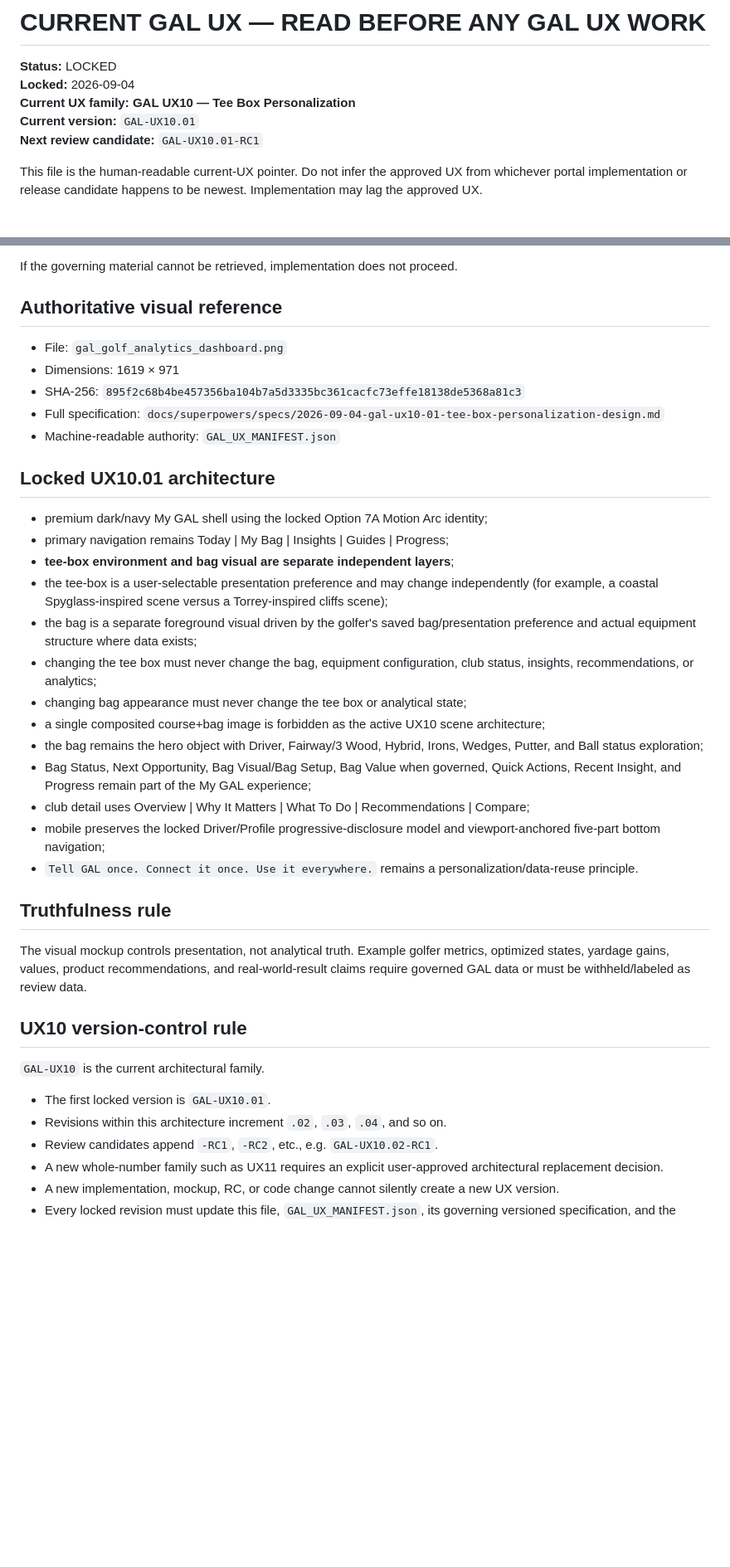
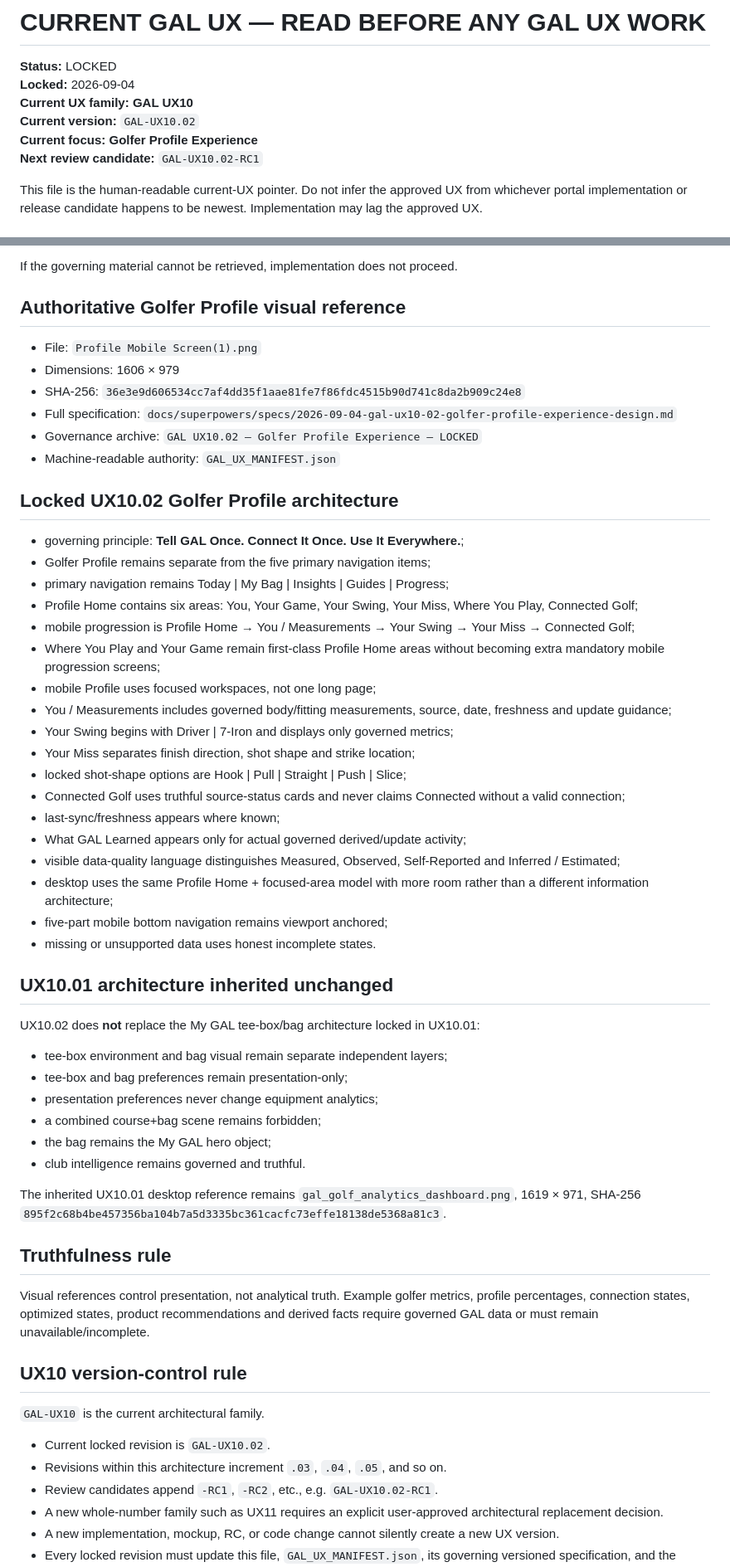
Before and after one commit to vincentaffatati-19/GAL-Website-, a Markdown page: GAL_UX_CURRENT.md, 2 parts joined by grey strips. Shown at 83% size. Rendered like a GitHub page; blank space fills up the shorter version.

Commit message:
docs: point current UX to GAL UX10.02

```diff
--- a/GAL_UX_CURRENT.md
+++ b/GAL_UX_CURRENT.md
@@ -2,9 +2,10 @@
 
 **Status:** LOCKED
 **Locked:** 2026-09-04
-**Current UX family:** **GAL UX10 — Tee Box Personalization**
-**Current version:** `GAL-UX10.01`
-**Next review candidate:** `GAL-UX10.01-RC1`
+**Current UX family:** **GAL UX10**
+**Current version:** `GAL-UX10.02`
+**Current focus:** **Golfer Profile Experience**
+**Next review candidate:** `GAL-UX10.02-RC1`
 
 This file is the human-readable current-UX pointer. Do not infer the approved UX from whichever portal implementation or release candidate happens to be newest. Implementation may lag the approved UX.
 
@@ -21,40 +22,59 @@ Before any GAL UX, design, code, database, guide, branding, or portal work that
 
 If the governing material cannot be retrieved, implementation does not proceed.
 
-## Authoritative visual reference
+## Authoritative Golfer Profile visual reference
 
-- File: `gal_golf_analytics_dashboard.png`
-- Dimensions: 1619 × 971
-- SHA-256: `895f2c68b4be457356ba104b7a5d3335bc361cacfc73effe18138de5368a81c3`
-- Full specification: `docs/superpowers/specs/2026-09-04-gal-ux10-01-tee-box-personalization-design.md`
+- File: `Profile Mobile Screen(1).png`
+- Dimensions: 1606 × 979
+- SHA-256: `36e3e9d606534cc7af4dd35f1aae81fe7f86fdc4515b90d741c8da2b909c24e8`
+- Full specification: `docs/superpowers/specs/2026-09-04-gal-ux10-02-golfer-profile-experience-design.md`
+- Governance archive: `GAL UX10.02 — Golfer Profile Experience — LOCKED`
 - Machine-readable authority: `GAL_UX_MANIFEST.json`
 
-## Locked UX10.01 architecture
+## Locked UX10.02 Golfer Profile architecture
 
-- premium dark/navy My GAL shell using the locked Option 7A Motion Arc identity;
+- governing principle: **Tell GAL Once. Connect It Once. Use It Everywhere.**;
+- Golfer Profile remains separate from the five primary navigation items;
 - primary navigation remains Today | My Bag | Insights | Guides | Progress;
-- **tee-box environment and bag visual are separate independent layers**;
-- the tee-box is a user-selectable presentation preference and may change independently (for example, a coastal Spyglass-inspired scene versus a Torrey-inspired cliffs scene);
-- the bag is a separate foreground visual driven by the golfer's saved bag/presentation preference and actual equipment structure where data exists;
-- changing the tee box must never change the bag, equipment configuration, club status, insights, recommendations, or analytics;
-- changing bag appearance must never change the tee box or analytical state;
-- a single composited course+bag image is forbidden as the active UX10 scene architecture;
-- the bag remains the hero object with Driver, Fairway/3 Wood, Hybrid, Irons, Wedges, Putter, and Ball status exploration;
-- Bag Status, Next Opportunity, Bag Visual/Bag Setup, Bag Value when governed, Quick Actions, Recent Insight, and Progress remain part of the My GAL experience;
-- club detail uses Overview | Why It Matters | What To Do | Recommendations | Compare;
-- mobile preserves the locked Driver/Profile progressive-disclosure model and viewport-anchored five-part bottom navigation;
-- `Tell GAL once. Connect it once. Use it everywhere.` remains a personalization/data-reuse principle.
+- Profile Home contains six areas: You, Your Game, Your Swing, Your Miss, Where You Play, Connected Golf;
+- mobile progression is Profile Home → You / Measurements → Your Swing → Your Miss → Connected Golf;
+- Where You Play and Your Game remain first-class Profile Home areas without becoming extra mandatory mobile progression screens;
+- mobile Profile uses focused workspaces, not one long page;
+- You / Measurements includes governed body/fitting measurements, source, date, freshness and update guidance;
+- Your Swing begins with Driver | 7-Iron and displays only governed metrics;
+- Your Miss separates finish direction, shot shape and strike location;
+- locked shot-shape options are Hook | Pull | Straight | Push | Slice;
+- Connected Golf uses truthful source-status cards and never claims Connected without a valid connection;
+- last-sync/freshness appears where known;
+- What GAL Learned appears only for actual governed derived/update activity;
+- visible data-quality language distinguishes Measured, Observed, Self-Reported and Inferred / Estimated;
+- desktop uses the same Profile Home + focused-area model with more room rather than a different information architecture;
+- five-part mobile bottom navigation remains viewport anchored;
+- missing or unsupported data uses honest incomplete states.
+
+## UX10.01 architecture inherited unchanged
+
+UX10.02 does **not** replace the My GAL tee-box/bag architecture locked in UX10.01:
+
+- tee-box environment and bag visual remain separate independent layers;
+- tee-box and bag preferences remain presentation-only;
+- presentation preferences never change equipment analytics;
+- a combined course+bag scene remains forbidden;
+- the bag remains the My GAL hero object;
+- club intelligence remains governed and truthful.
+
+The inherited UX10.01 desktop reference remains `gal_golf_analytics_dashboard.png`, 1619 × 971, SHA-256 `895f2c68b4be457356ba104b7a5d3335bc361cacfc73effe18138de5368a81c3`.
 
 ## Truthfulness rule
 
-The visual mockup controls presentation, not analytical truth. Example golfer metrics, optimized states, yardage gains, values, product recommendations, and real-world-result claims require governed GAL data or must be withheld/labeled as review data.
+Visual references control presentation, not analytical truth. Example golfer metrics, profile percentages, connection states, optimized states, product recommendations and derived facts require governed GAL data or must remain unavailable/incomplete.
 
 ## UX10 version-control rule
 
 `GAL-UX10` is the current architectural family.
 
-- The first locked version is `GAL-UX10.01`.
-- Revisions within this architecture increment `.02`, `.03`, `.04`, and so on.
+- Current locked revision is `GAL-UX10.02`.
+- Revisions within this architecture increment `.03`, `.04`, `.05`, and so on.
 - Review candidates append `-RC1`, `-RC2`, etc., e.g. `GAL-UX10.02-RC1`.
 - A new whole-number family such as UX11 requires an explicit user-approved architectural replacement decision.
 - A new implementation, mockup, RC, or code change cannot silently create a new UX version.
```
Also changed, not shown: other parts of GAL_UX_CURRENT.md (+1 -1 lines).
